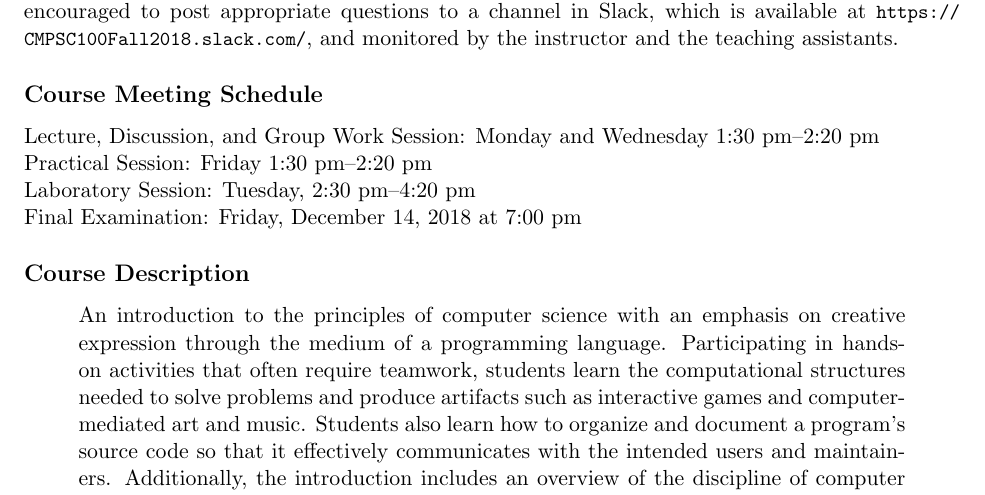
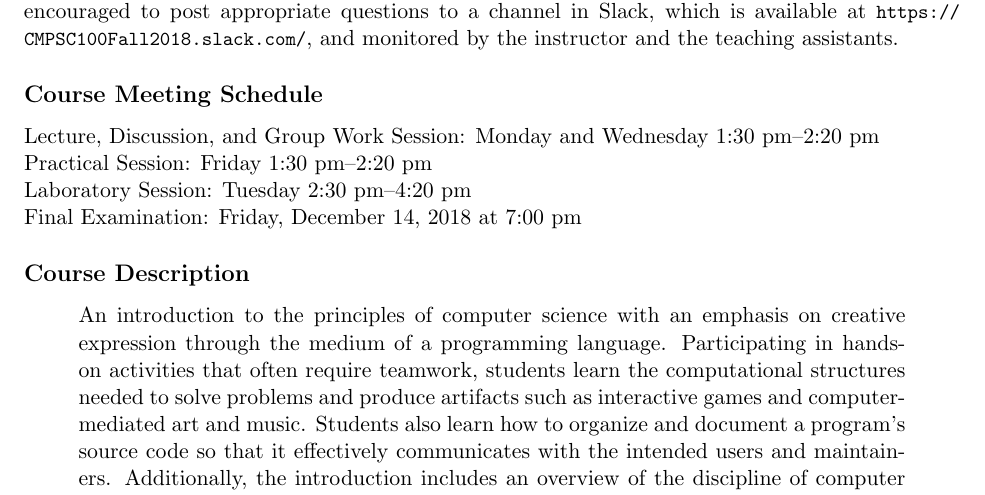
Before and after one commit to Allegheny-Computer-Science-100-F2018/cs100-F2018-syllabus, a LaTeX document (cs100F2018_syllabus.tex): part of page 1 of 5, cut so that both start at the same text. Compiled offline with pdfLaTeX.

Commit message:
Delete a not-needed comma on the first page of the cs100F2018_syllabus.

```diff
--- a/cs100F2018_syllabus.tex
+++ b/cs100F2018_syllabus.tex
@@ -104,7 +104,7 @@ the teaching assistants.
 
 Lecture, Discussion, and Group Work Session: Monday and Wednesday 1:30 pm--2:20 pm \\
 Practical Session: Friday 1:30 pm--2:20 pm \\
-Laboratory Session: Tuesday, 2:30 pm--4:20 pm \\
+Laboratory Session: Tuesday 2:30 pm--4:20 pm \\
 Final Examination: Friday, December 14, 2018 at 7:00 pm
 
 \subsection*{Course Description}
```
